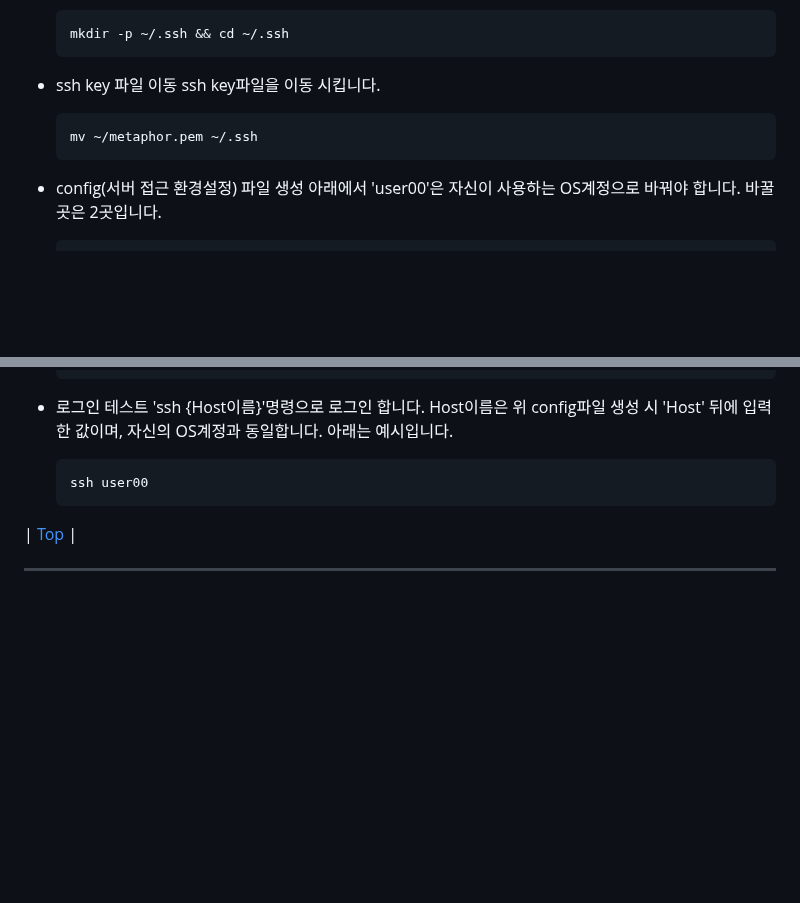
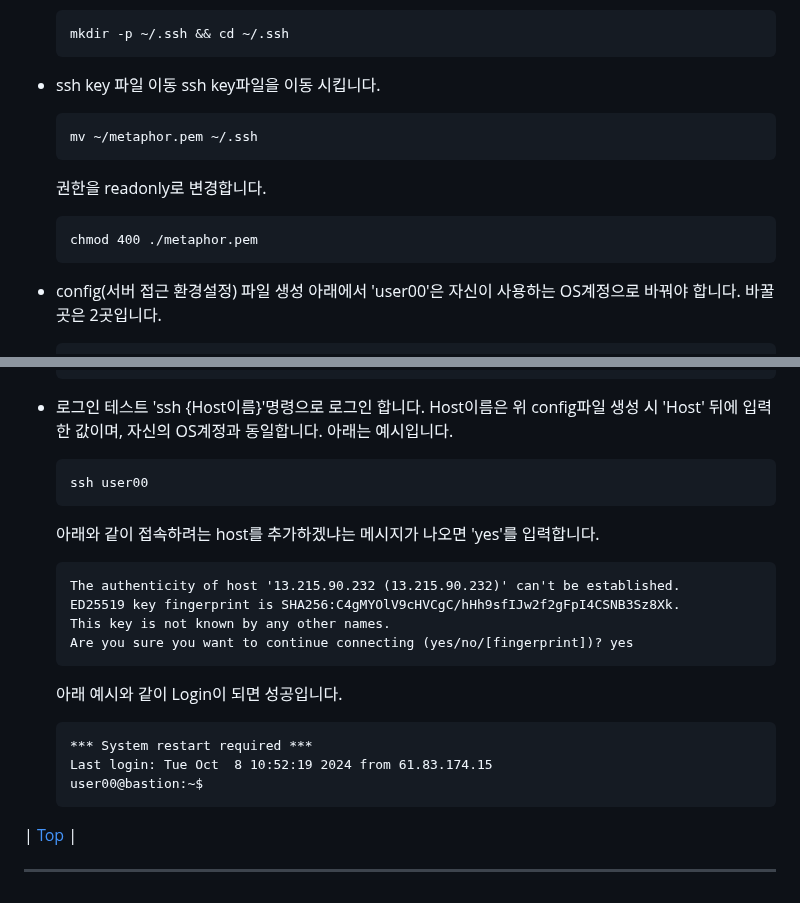
Before and after one commit to cna-bootcamp/cna-handson, a Markdown page: prepare/로컬개발환경구성.md, 2 parts joined by grey strips. GitHub-like rendering; blank space fills up the shorter version.

````diff
--- a/prepare/로컬개발환경구성.md
+++ b/prepare/로컬개발환경구성.md
@@ -376,6 +376,10 @@ https://hub.docker.com 으로 접근하여 회원가입을 하십시오.
   ```
   mv ~/metaphor.pem ~/.ssh
   ```
+  권한을 readonly로 변경합니다.
+  ```
+  chmod 400 ./metaphor.pem
+  ```
 - config(서버 접근 환경설정) 파일 생성
   아래에서 'user00'은 자신이 사용하는 OS계정으로 바꿔야 합니다.
   바꿀 곳은 2곳입니다.
@@ -396,6 +400,21 @@ https://hub.docker.com 으로 접근하여 회원가입을 하십시오.
   ssh user00
   ```
 
+  아래와 같이 접속하려는 host를 추가하겠냐는 메시지가 나오면 'yes'를 입력합니다.
+  ```
+  The authenticity of host '13.215.90.232 (13.215.90.232)' can't be established.
+  ED25519 key fingerprint is SHA256:C4gMYOlV9cHVCgC/hHh9sfIJw2f2gFpI4CSNB3Sz8Xk.
+  This key is not known by any other names.
+  Are you sure you want to continue connecting (yes/no/[fingerprint])? yes
+  ```
+
+  아래 예시와 같이 Login이 되면 성공입니다.
+  ```
+  *** System restart required ***
+  Last login: Tue Oct  8 10:52:19 2024 from 61.83.174.15
+  user00@bastion:~$
+  ```
+
 | [Top](#목차) |
 
 ---
````
